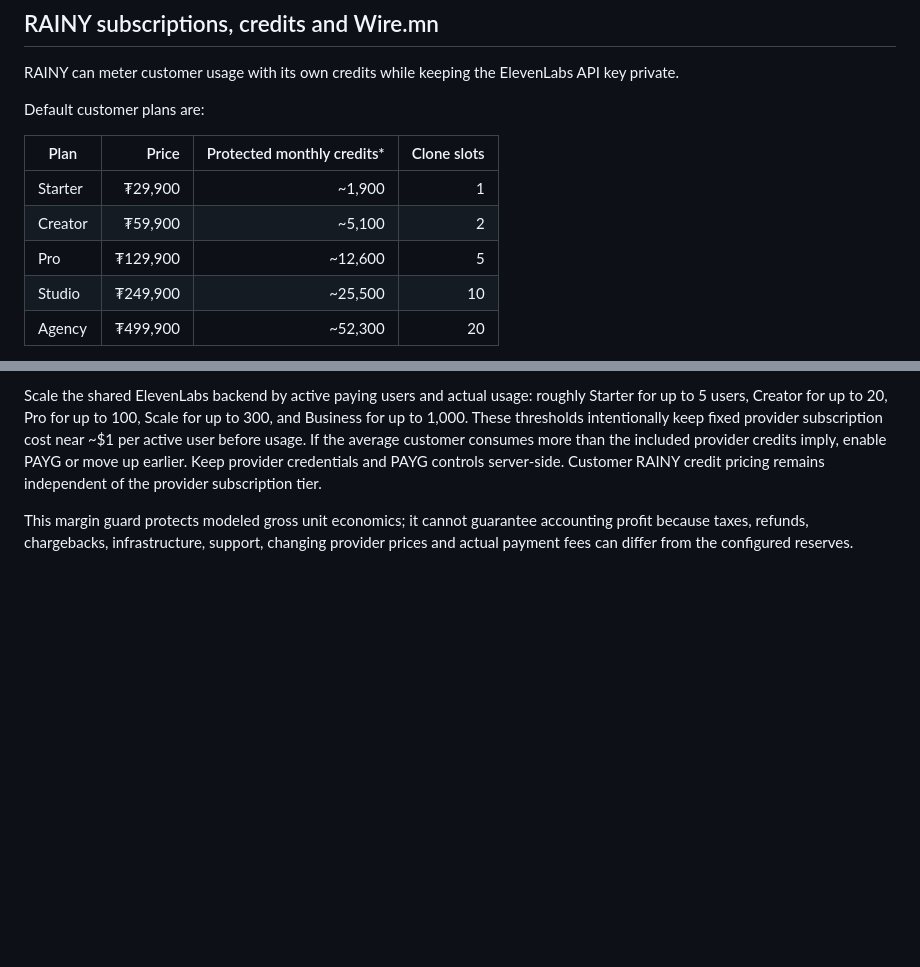
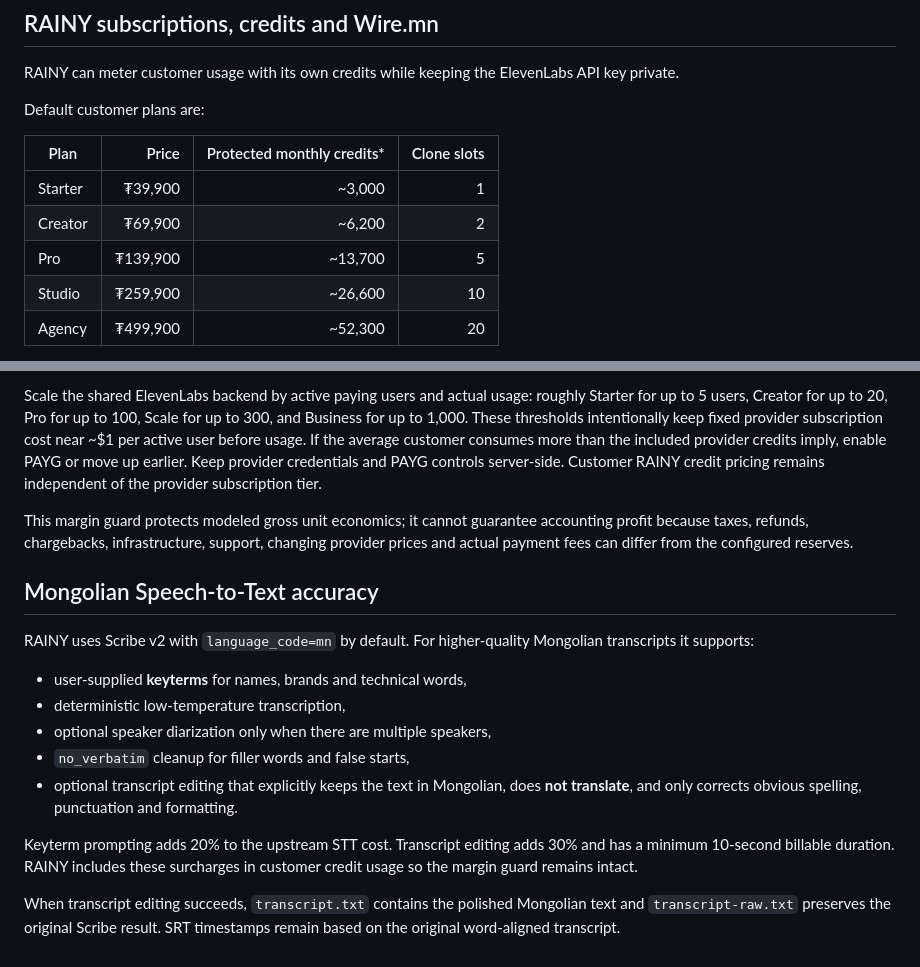
Before and after one commit to ssboroo/rainy_tts, a Markdown page: README.md, 2 parts joined by grey strips. GitHub-like rendering; blank space fills up the shorter version.

Commit message:
Document new plan prices and Mongolian STT accuracy mode

```diff
--- a/README.md
+++ b/README.md
@@ -160,10 +160,10 @@ Default customer plans are:
 
 | Plan | Price | Protected monthly credits* | Clone slots |
 | --- | ---: | ---: | ---: |
-| Starter | ₮29,900 | ~1,900 | 1 |
-| Creator | ₮59,900 | ~5,100 | 2 |
-| Pro | ₮129,900 | ~12,600 | 5 |
-| Studio | ₮249,900 | ~25,500 | 10 |
+| Starter | ₮39,900 | ~3,000 | 1 |
+| Creator | ₮69,900 | ~6,200 | 2 |
+| Pro | ₮139,900 | ~13,700 | 5 |
+| Studio | ₮259,900 | ~26,600 | 10 |
 | Agency | ₮499,900 | ~52,300 | 20 |
 
 \* Credit budgets are calculated at runtime, not hard-coded. The default multi-user model uses a shared ElevenLabs backend, allocates a conservative $1.25 fixed provider cost per active paying user, reserves 3% for payment processing, 10% for hosting/support overhead, 10% for FX movement, and requires at least 2× coverage of modeled total cost. This is 100% markup on modeled cost, equivalent to roughly 50% gross margin before taxes/refunds/chargebacks. Change `BILLING_USD_MNT_RATE` when the operating FX assumption changes; plan credit allowances automatically adjust downward or upward to preserve the margin floor.
@@ -223,3 +223,18 @@ For live Wire keys, do not keep `sandbox` in `WIRE_MN_ALLOWED_OPERATORS`. Use co
 Scale the shared ElevenLabs backend by active paying users and actual usage: roughly Starter for up to 5 users, Creator for up to 20, Pro for up to 100, Scale for up to 300, and Business for up to 1,000. These thresholds intentionally keep fixed provider subscription cost near ~$1 per active user before usage. If the average customer consumes more than the included provider credits imply, enable PAYG or move up earlier. Keep provider credentials and PAYG controls server-side. Customer RAINY credit pricing remains independent of the provider subscription tier.
 
 This margin guard protects modeled gross unit economics; it cannot guarantee accounting profit because taxes, refunds, chargebacks, infrastructure, support, changing provider prices and actual payment fees can differ from the configured reserves.
+
+
+## Mongolian Speech-to-Text accuracy
+
+RAINY uses Scribe v2 with `language_code=mn` by default. For higher-quality Mongolian transcripts it supports:
+
+- user-supplied **keyterms** for names, brands and technical words,
+- deterministic low-temperature transcription,
+- optional speaker diarization only when there are multiple speakers,
+- `no_verbatim` cleanup for filler words and false starts,
+- optional transcript editing that explicitly keeps the text in Mongolian, does **not translate**, and only corrects obvious spelling, punctuation and formatting.
+
+Keyterm prompting adds 20% to the upstream STT cost. Transcript editing adds 30% and has a minimum 10-second billable duration. RAINY includes these surcharges in customer credit usage so the margin guard remains intact.
+
+When transcript editing succeeds, `transcript.txt` contains the polished Mongolian text and `transcript-raw.txt` preserves the original Scribe result. SRT timestamps remain based on the original word-aligned transcript.
```
